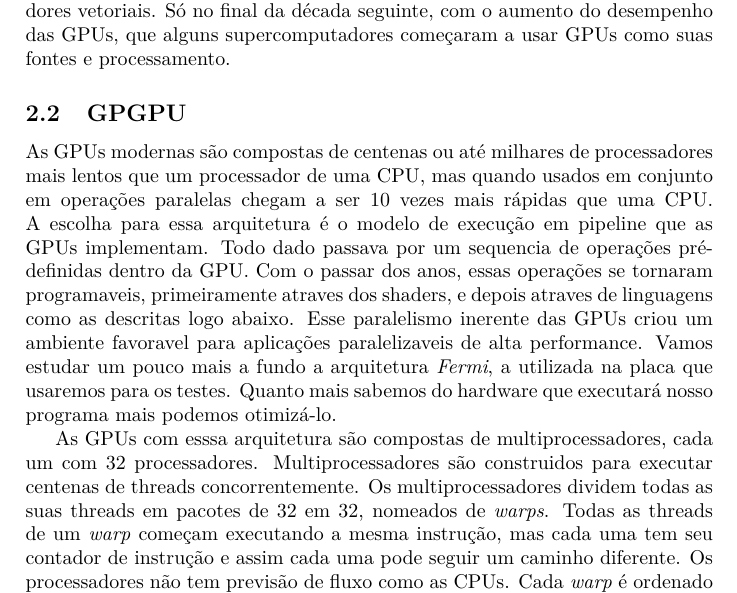
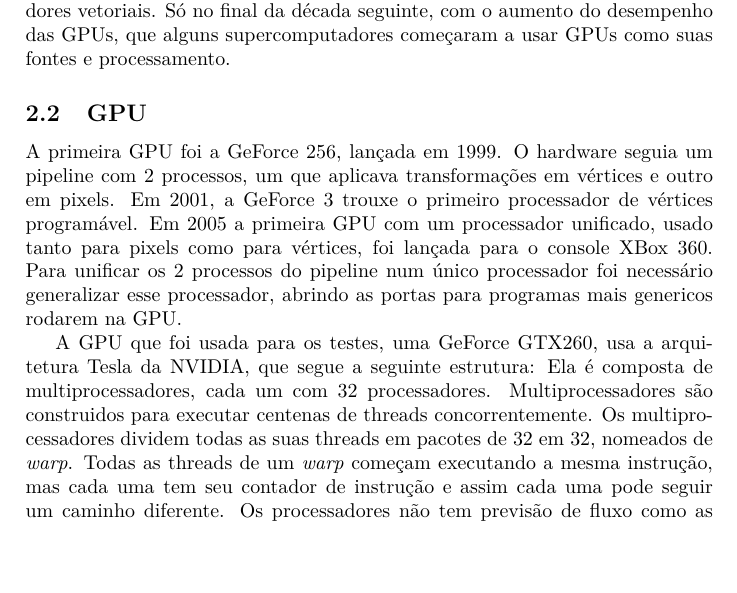
Before and after one commit to gorobaum/tcc, a LaTeX document (monografia/monografia.tex, which reads monografia/conc-e-tec.tex): part of page 4 of 11, cut so that both start at the same text, the shorter picture padded with empty space. Compiled offline with pdfLaTeX.

Commit message:
Novas refatorações god

```diff
--- a/monografia/conc-e-tec.tex
+++ b/monografia/conc-e-tec.tex
@@ -9,19 +9,17 @@
 \end{itemize}
 Até o final dos anos 90 todos os supercomputadores tinham como base processadores vetoriais. Só no final da década seguinte,
 com o aumento do desempenho das GPUs, que alguns supercomputadores começaram a usar GPUs como suas fontes e processamento.
-\subsection{GPGPU}
-As GPUs modernas são compostas de centenas ou até milhares de processadores mais lentos que um processador de uma CPU,
-mas quando usados em conjunto em operações paralelas chegam a ser 10 vezes mais rápidas que uma CPU. A escolha para essa
-arquitetura é o modelo de execução em pipeline que as GPUs implementam. Todo dado passava por um sequencia de operações
-pré-definidas dentro da GPU. Com o passar dos anos, essas operações se tornaram programaveis, primeiramente atraves
-dos shaders, e depois atraves de linguagens como as descritas logo abaixo. Esse paralelismo inerente das GPUs criou
-um ambiente favoravel para aplicações paralelizaveis de alta performance. Vamos estudar um pouco mais a fundo a
-arquitetura \textit{Fermi}, a utilizada na placa que usaremos para os testes. Quanto mais sabemos do hardware que
-executará nosso programa mais podemos otimizá-lo.
+\subsection{GPU}
+A primeira GPU foi a GeForce 256, lançada em 1999. O hardware seguia um pipeline com 2 processos, um que aplicava transformações
+em vértices e outro em pixels. Em 2001, a GeForce 3 trouxe o primeiro processador de vértices programável. Em 2005 a primeira
+GPU com um processador unificado, usado tanto para pixels como para vértices, foi lançada para o console XBox 360. Para unificar
+os 2 processos do pipeline num único processador foi necessário generalizar esse processador, abrindo as portas para programas
+mais genericos rodarem na GPU.
 
-As GPUs com esssa arquitetura são compostas de multiprocessadores, cada um com 32 processadores. Multiprocessadores
+A GPU que foi usada para os testes, uma GeForce GTX260, usa a arquitetura Tesla da NVIDIA, que segue a seguinte estrutura:
+Ela é composta de multiprocessadores, cada um com 32 processadores. Multiprocessadores
 são construidos para executar centenas de threads concorrentemente. Os multiprocessadores dividem todas as suas threads
-em pacotes de 32 em 32, nomeados de \textit{warps}. Todas as threads de um \textit{warp} começam executando a mesma instrução,
+em pacotes de 32 em 32, nomeados de \textit{warp}. Todas as threads de um \textit{warp} começam executando a mesma instrução,
 mas cada uma tem seu contador de instrução e assim cada uma pode seguir um caminho diferente. Os processadores não tem
 previsão de fluxo como as CPUs. Cada \textit{warp} é ordenado pelo \textit{warp scheduler} dentro de um mesmo multiprocessador.
 É crucial saber que se um grupo de threads se separa do fluxo de execução padrão, por exemplo se metade entra num if e o resto
```
Also changed, not shown: monografia/monografia.tex (+0 -1 lines).
